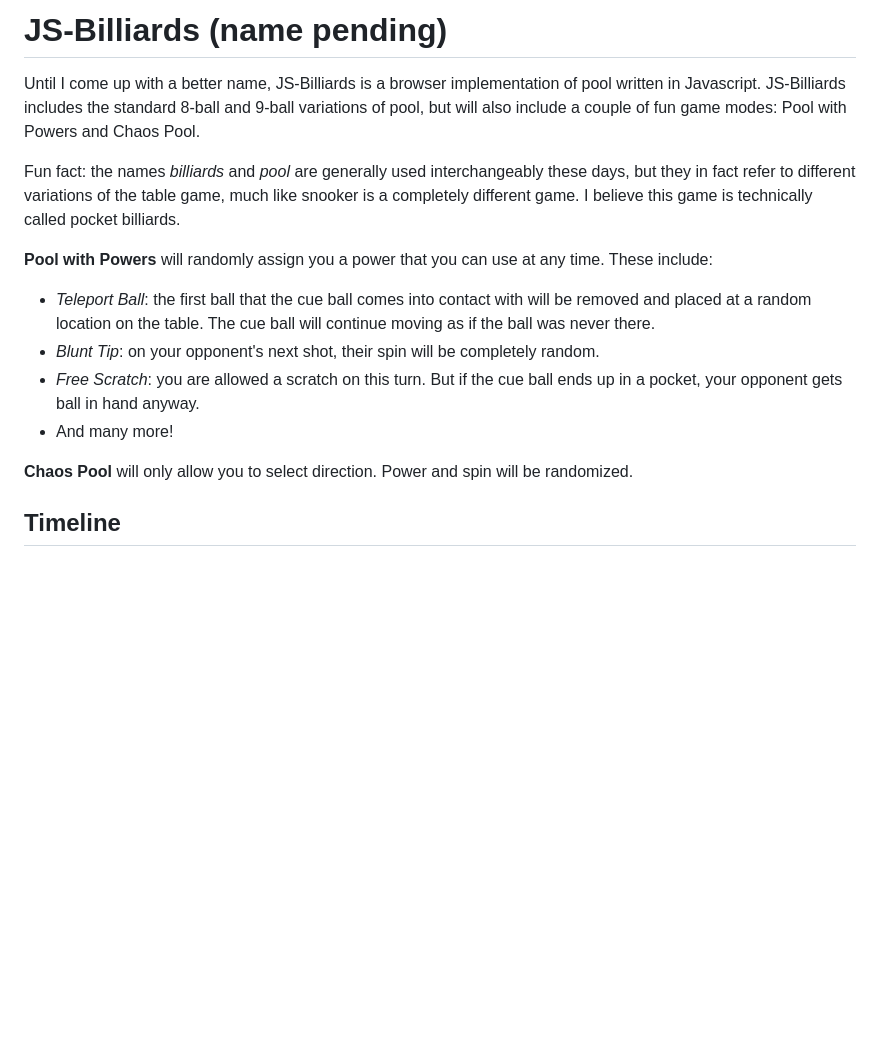
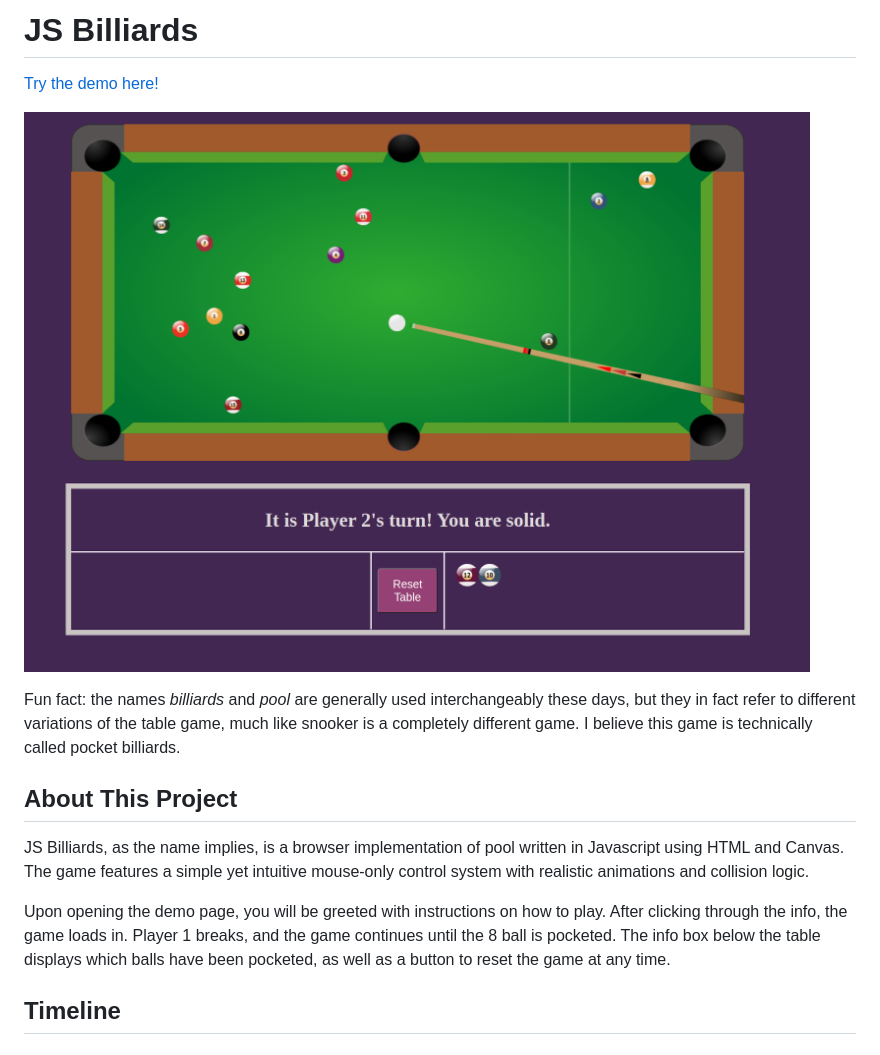
Before and after one commit to cptleo92/JSBilliards, a Markdown page: readme.md, the part around the change printed below. Rendered like a GitHub page; pictures changed too: src/assets/images/screenshot.png (added); blank space fills up the shorter version.

```diff
--- a/readme.md
+++ b/readme.md
@@ -1,16 +1,15 @@
-# JS-Billiards (name pending)
+# JS Billiards
 
-Until I come up with a better name, JS-Billiards is a browser implementation of pool written in Javascript. JS-Billiards includes the standard 8-ball and 9-ball variations of pool, but will also include a couple of fun game modes: Pool with Powers and Chaos Pool.
+[Try the demo here!](https://cptleo92.github.io/JSBilliards/)
+
+![Screenshot of demo](src/assets/images/screenshot.png)
 
 Fun fact: the names *billiards* and *pool* are generally used interchangeably these days, but they in fact refer to different variations of the table game, much like snooker is a completely different game. I believe this game is technically called pocket billiards.
 
-<b>Pool with Powers</b> will randomly assign you a power that you can use at any time. These include:
-- <i>Teleport Ball</i>: the first ball that the cue ball comes into contact with will be removed and placed at a random location on the table. The cue ball will continue moving as if the ball was never there.
-- <i>Blunt Tip</i>: on your opponent's next shot, their spin will be completely random.
-- <i>Free Scratch</i>: you are allowed a scratch on this turn. But if the cue ball ends up in a pocket, your opponent gets ball in hand anyway.
-- And many more!
+## About This Project
+JS Billiards, as the name implies, is a browser implementation of pool written in Javascript using HTML and Canvas. The game features a simple yet intuitive mouse-only control system with realistic animations and collision logic.
 
-<b>Chaos Pool</b> will only allow you to select direction. Power and spin will be randomized.
+Upon opening the demo page, you will be greeted with instructions on how to play. After clicking through the info, the game loads in. Player 1 breaks, and the game continues until the 8 ball is pocketed. The info box below the table displays which balls have been pocketed, as well as a button to reset the game at any time.
 
 ## Timeline
 ##### Day 1
```
Also changed, not shown: other parts of readme.md (+29 -1 lines).
